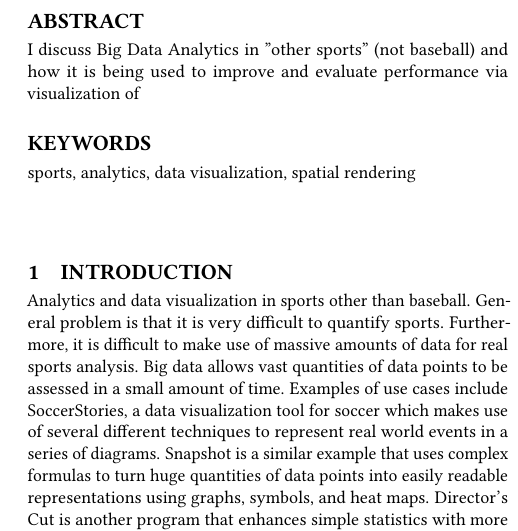
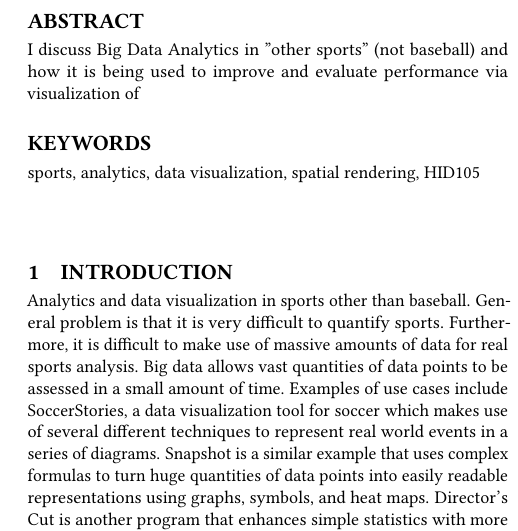
Before and after one commit to bigdata-i523/hid105, a LaTeX paper (paper1/report.tex): part of one column of page 1 of 2, cut so that both start at the same text. Compiled offline with pdfLaTeX.

Commit message:
Update report.tex

```diff
--- a/paper1/report.tex
+++ b/paper1/report.tex
@@ -25,7 +25,7 @@
 I discuss Big Data Analytics in ''other sports'' (not baseball) and how it is being used to improve and evaluate performance via visualization of
 \end{abstract}
 
-\keywords{sports, analytics, data visualization, spatial rendering}
+\keywords{sports, analytics, data visualization, spatial rendering, HID105}
 
 
 \maketitle
```
